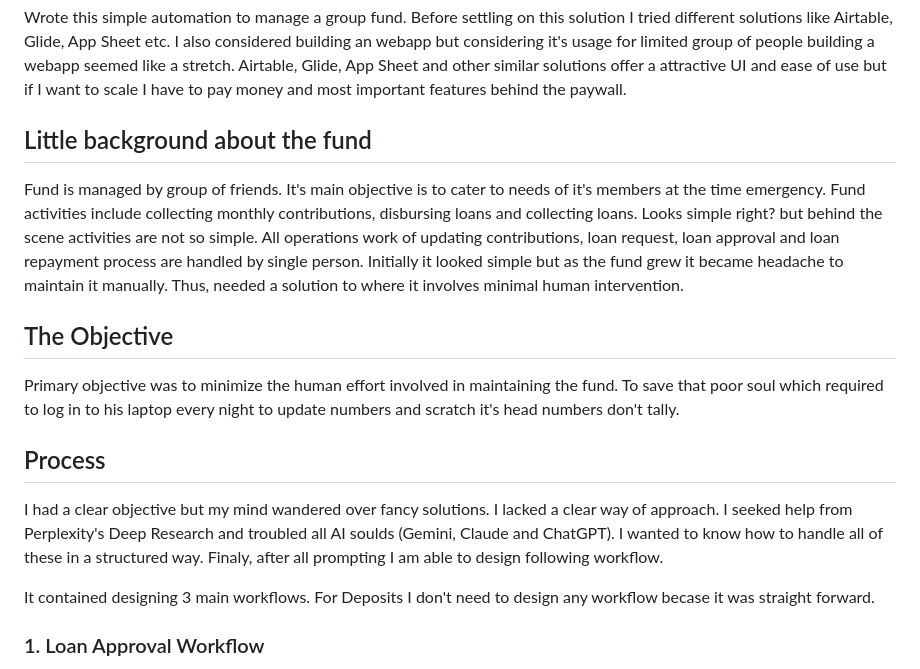
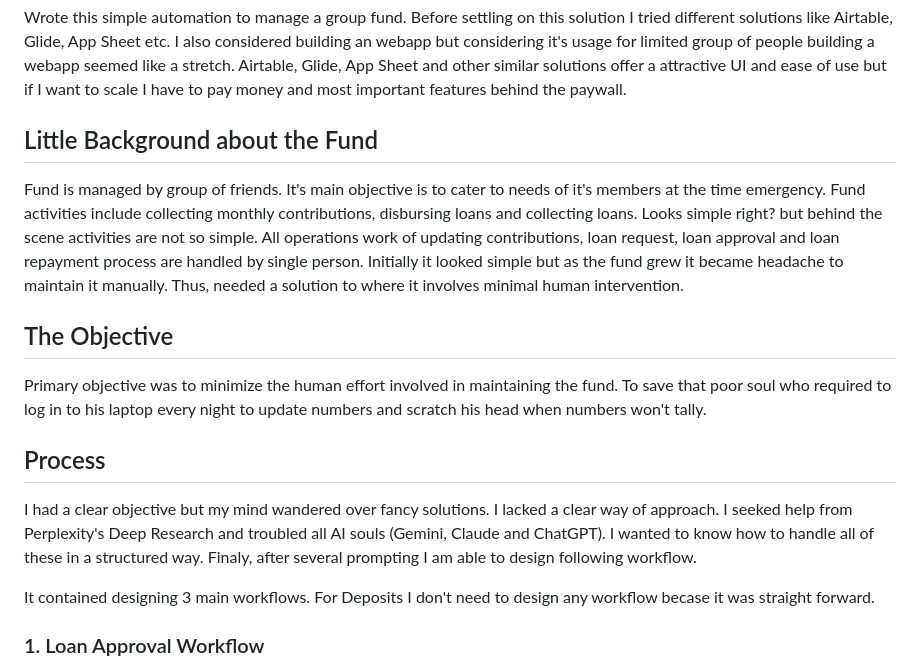
Before and after one commit to ashok6110/fund-management, a Markdown page: README.md, the part around the change printed below. Drawn GitHub-style.

```diff
--- a/README.md
+++ b/README.md
@@ -2,17 +2,17 @@
 
 Wrote this simple automation to manage a group fund. Before settling on this solution I tried different solutions like Airtable, Glide, App Sheet etc. I also considered building an webapp but considering it's usage for limited group of people building a webapp seemed like a stretch. Airtable, Glide, App Sheet and other similar solutions offer a attractive UI and ease of use but if I want to scale I have to pay money and most important features behind the paywall.
 
-## Little background about the fund
+## Little Background about the Fund
 
 Fund is managed by group of friends. It's main objective is to cater to needs of it's members at the time emergency. Fund activities include collecting monthly contributions, disbursing loans and collecting loans. Looks simple right? but behind the scene activities are not so simple. All operations work of updating contributions, loan request, loan approval and loan repayment process are handled by single person. Initially it looked simple but as the fund grew it became headache to maintain it manually. Thus, needed a solution to where it involves minimal human intervention.
 
 ## The Objective
 
-Primary objective was to minimize the human effort involved in maintaining the fund. To save that poor soul which required to log in to his laptop every night to update numbers and scratch it's head numbers don't tally.
+Primary objective was to minimize the human effort involved in maintaining the fund. To save that poor soul who required to log in to his laptop every night to update numbers and scratch his head when numbers won't tally.
 
 ## Process
 
-I had a clear objective but my mind wandered over fancy solutions. I lacked a clear way of approach. I seeked help from Perplexity's Deep Research and troubled all AI soulds (Gemini, Claude and ChatGPT). I wanted to know how to handle all of these in a structured way. Finaly, after all prompting I am able to design following workflow.
+I had a clear objective but my mind wandered over fancy solutions. I lacked a clear way of approach. I seeked help from Perplexity's Deep Research and troubled all AI souls (Gemini, Claude and ChatGPT). I wanted to know how to handle all of these in a structured way. Finaly, after several prompting I am able to design following workflow.
 
 It contained designing 3 main workflows. For Deposits I don't need to design any workflow becase it was straight forward.
 
```
Also changed, not shown: other parts of README.md (+16 -16 lines).
